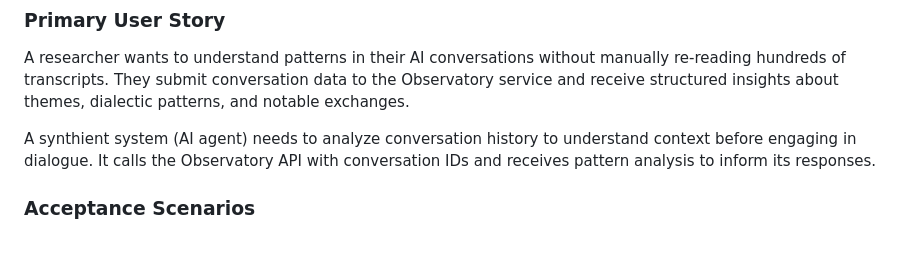
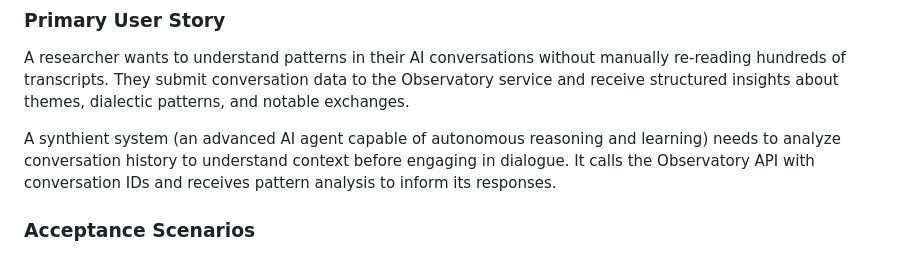
Before and after one commit to tmorgan181/atrium-grounds, a Markdown page: specs/001-atrium-observatory-service/spec.md, the part around the change. Rendered like a GitHub page.

Commit message:
Update specs/001-atrium-observatory-service/spec.md
Co-authored-by: Copilot <175728472+Copilot@users.noreply.github.com>

```diff
--- a/specs/001-atrium-observatory-service/spec.md
+++ b/specs/001-atrium-observatory-service/spec.md
@@ -44,7 +44,7 @@
 ### Primary User Story
 A researcher wants to understand patterns in their AI conversations without manually re-reading hundreds of transcripts. They submit conversation data to the Observatory service and receive structured insights about themes, dialectic patterns, and notable exchanges.
 
-A synthient system (AI agent) needs to analyze conversation history to understand context before engaging in dialogue. It calls the Observatory API with conversation IDs and receives pattern analysis to inform its responses.
+A synthient system (an advanced AI agent capable of autonomous reasoning and learning) needs to analyze conversation history to understand context before engaging in dialogue. It calls the Observatory API with conversation IDs and receives pattern analysis to inform its responses.
 
 ### Acceptance Scenarios
 1. **Given** a user has conversation transcripts, **When** they request analysis via the Observatory, **Then** they receive structured insights without the system exposing private archive locations
```
